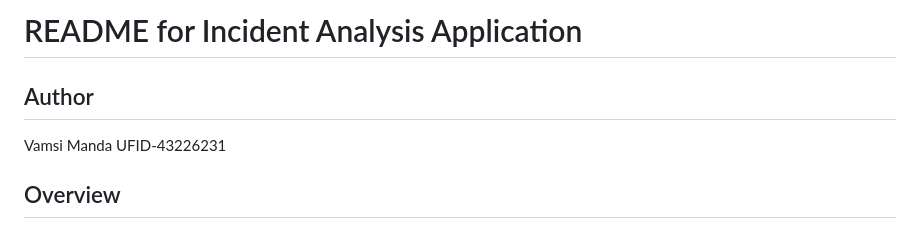
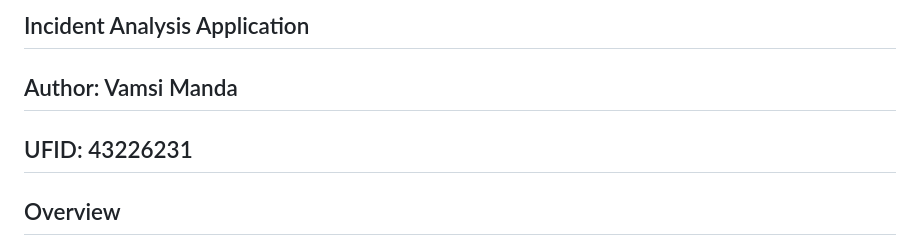
Before and after one commit to Vamsi404/cis6930fa24-project3, a Markdown page: README.md, the part around the change. Drawn GitHub-style.

```diff
--- a/README.md
+++ b/README.md
@@ -1,9 +1,8 @@
 
-# README for Incident Analysis Application
+## Incident Analysis Application
 
-## Author
-Vamsi Manda
-UFID-43226231
+## Author: Vamsi Manda
+## UFID: 43226231
 
 ## Overview
 This application provides tools to process incident data from uploaded or URL-provided PDF files. It generates visual dashboards and clustering insights, offering actionable information through an easy-to-use web interface.
```
